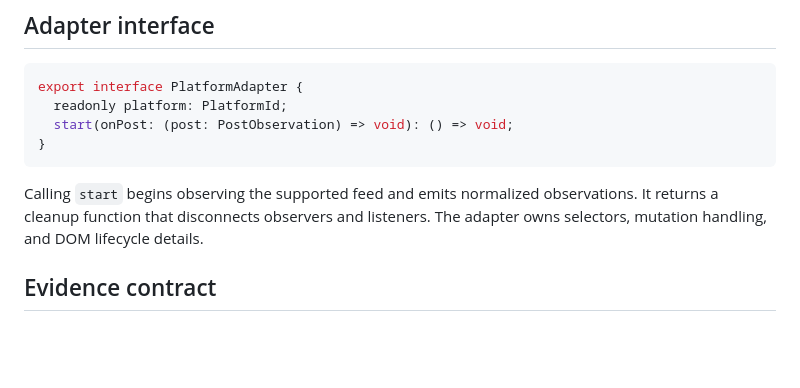
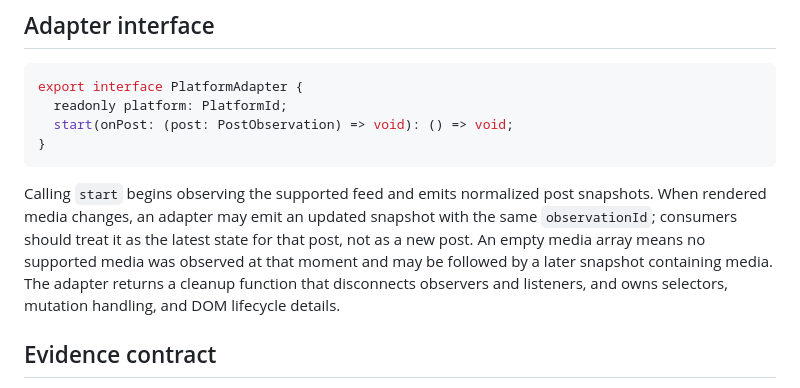
Before and after one commit to vtrravikumar/humanfeed, a Markdown page: docs/data-model.md, the part around the change. Drawn GitHub-style; blank space fills up the shorter version.

Commit message:
Document updated observation snapshots

````diff
--- a/docs/data-model.md
+++ b/docs/data-model.md
@@ -64,7 +64,7 @@ export interface PlatformAdapter {
 }
 ```
 
-Calling `start` begins observing the supported feed and emits normalized observations. It returns a cleanup function that disconnects observers and listeners. The adapter owns selectors, mutation handling, and DOM lifecycle details.
+Calling `start` begins observing the supported feed and emits normalized post snapshots. When rendered media changes, an adapter may emit an updated snapshot with the same `observationId`; consumers should treat it as the latest state for that post, not as a new post. An empty media array means no supported media was observed at that moment and may be followed by a later snapshot containing media. The adapter returns a cleanup function that disconnects observers and listeners, and owns selectors, mutation handling, and DOM lifecycle details.
 
 ## Evidence contract
 
````
